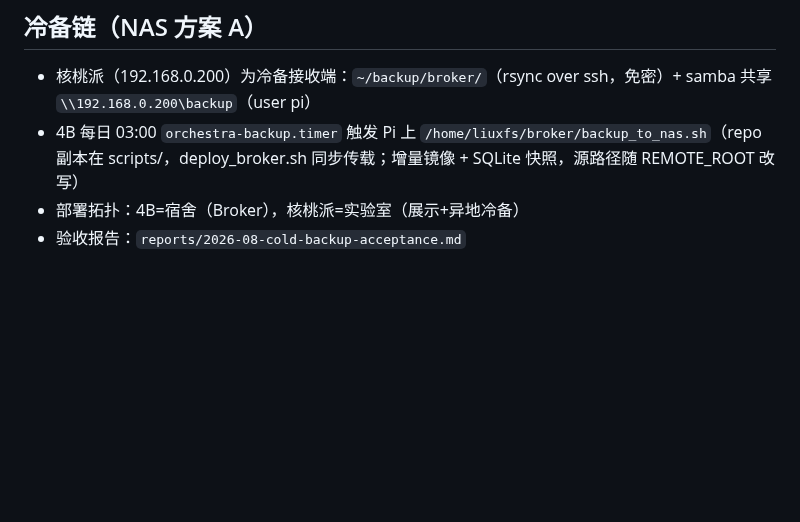
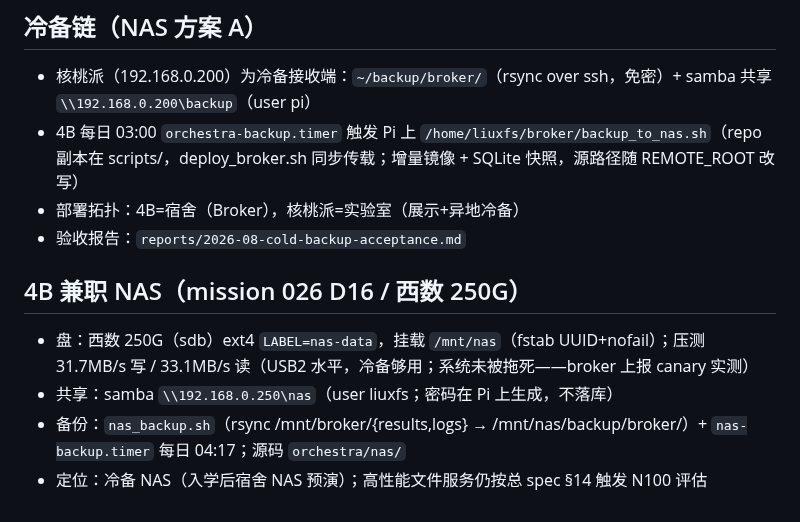
Before and after one commit to wocessade/research-orchestra, a Markdown page: orchestra/README.md, the part around the change. Rendered like a GitHub page; blank space fills up the shorter version.

Commit message:
docs: README add 4B NAS section

```diff
--- a/orchestra/README.md
+++ b/orchestra/README.md
@@ -61,3 +61,10 @@
 - 4B 每日 03:00 `orchestra-backup.timer` 触发 Pi 上 `/home/liuxfs/broker/backup_to_nas.sh`（repo 副本在 scripts/，deploy_broker.sh 同步传载；增量镜像 + SQLite 快照，源路径随 REMOTE_ROOT 改写）
 - 部署拓扑：4B=宿舍（Broker），核桃派=实验室（展示+异地冷备）
 - 验收报告：`reports/2026-08-cold-backup-acceptance.md`
+
+## 4B 兼职 NAS（mission 026 D16 / 西数 250G）
+
+- 盘：西数 250G（sdb）ext4 `LABEL=nas-data`，挂载 `/mnt/nas`（fstab UUID+nofail）；压测 31.7MB/s 写 / 33.1MB/s 读（USB2 水平，冷备够用；系统未被拖死——broker 上报 canary 实测）
+- 共享：samba `\\192.168.0.250\nas`（user liuxfs；密码在 Pi 上生成，不落库）
+- 备份：`nas_backup.sh`（rsync /mnt/broker/{results,logs} → /mnt/nas/backup/broker/）+ `nas-backup.timer` 每日 04:17；源码 `orchestra/nas/`
+- 定位：冷备 NAS（入学后宿舍 NAS 预演）；高性能文件服务仍按总 spec §14 触发 N100 评估
```
